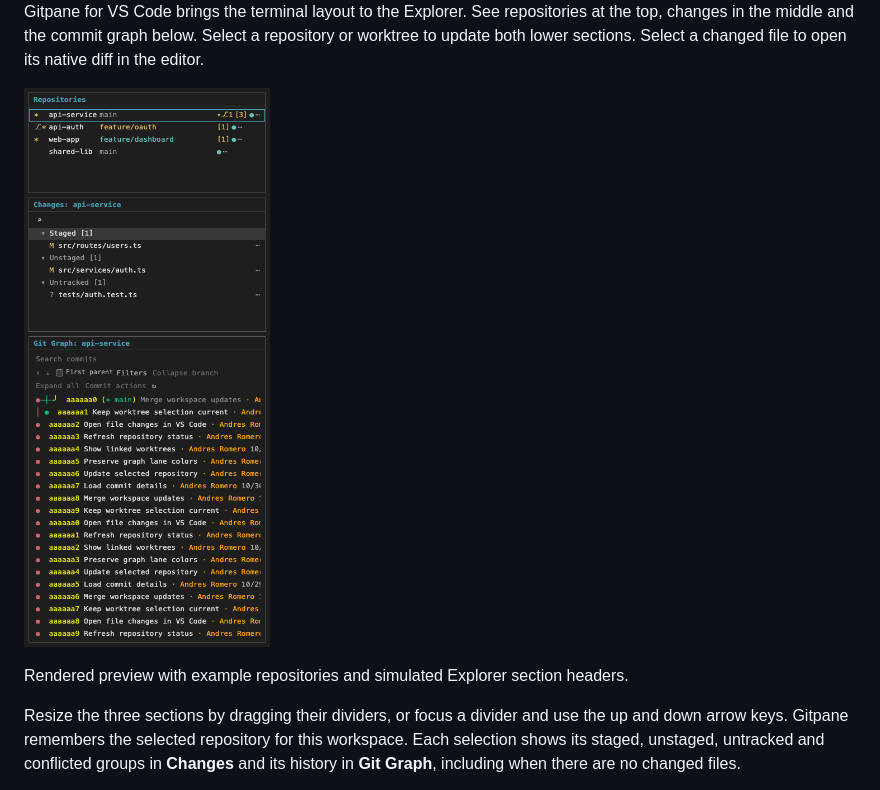
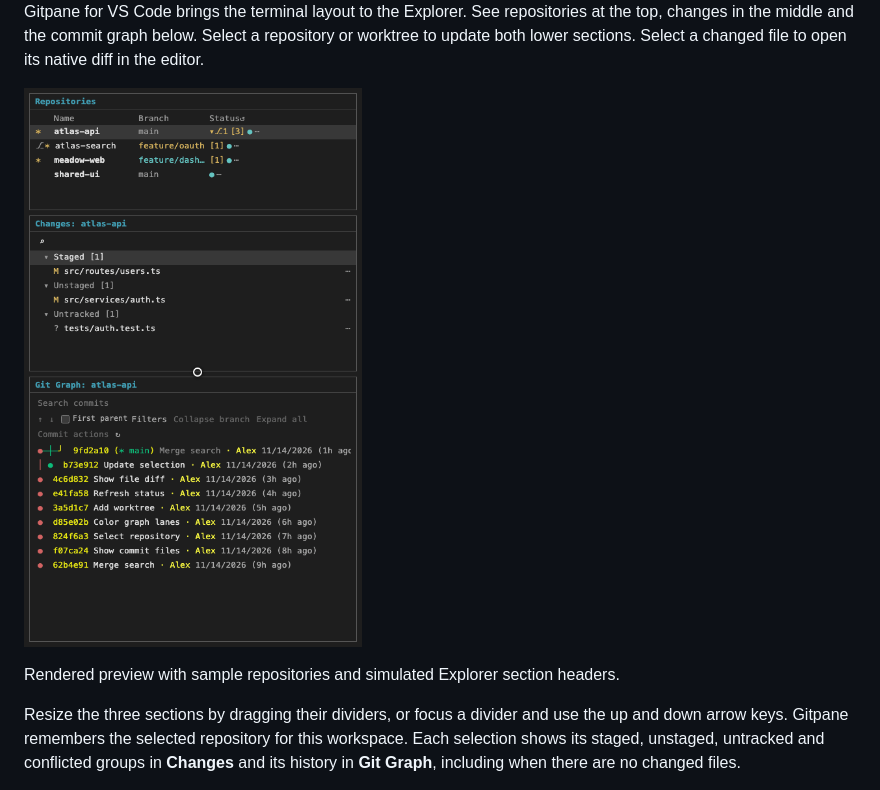
Before and after one commit to affromero/gitpane, a Markdown page: vscode-extension/README.md, the part around the change. GitHub-like rendering; pictures changed too: assets/demo-vscode.gif (added).

```diff
--- a/vscode-extension/README.md
+++ b/vscode-extension/README.md
@@ -7,9 +7,9 @@ at the top, changes in the middle and the commit graph below. Select a repositor
 or worktree to update both lower sections. Select a changed file to open its
 native diff in the editor.
 
-![Gitpane for VS Code with stacked repositories, changes and commit graph](https://raw.githubusercontent.com/affromero/gitpane/main/assets/screenshot-vscode-stacked.png)
+![Gitpane for VS Code demo showing repository selection, changes, and commit history](https://raw.githubusercontent.com/affromero/gitpane/main/assets/demo-vscode.gif)
 
-Rendered preview with example repositories and simulated Explorer section headers.
+Rendered preview with sample repositories and simulated Explorer section headers.
 
 Resize the three sections by dragging their dividers, or focus a divider and
 use the up and down arrow keys.
```
Also changed, not shown: CHANGELOG.md (+13 -0 lines), README.md (+5 -3 lines), 8 other files.
